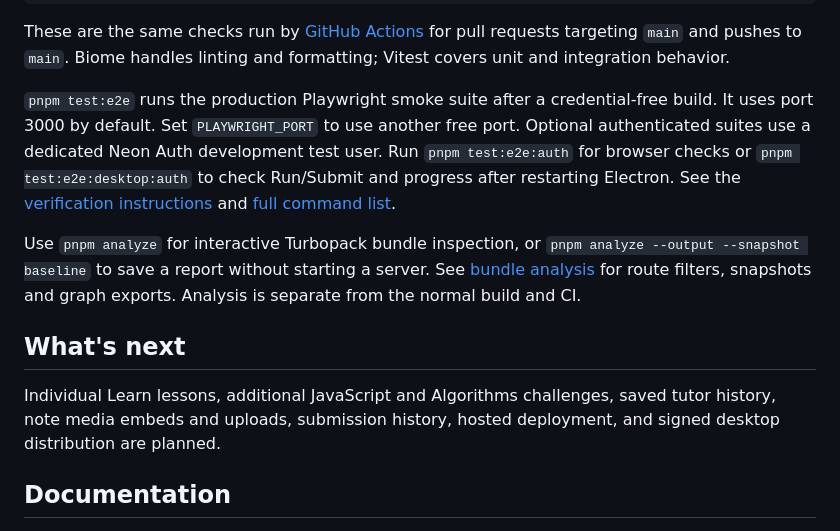
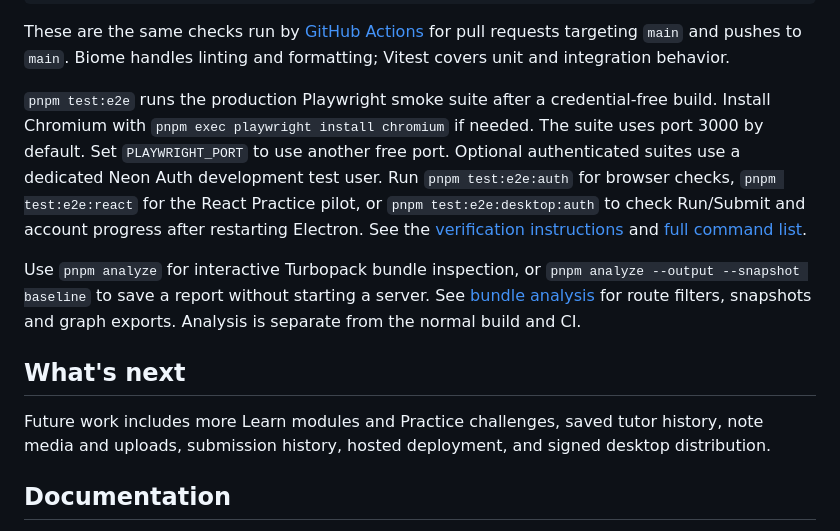
Before and after one commit to eric-nichols-nyc/code-atlas, a Markdown page: README.md, the part around one of its changes. Drawn GitHub-style.

```diff
--- a/README.md
+++ b/README.md
@@ -233,10 +238,12 @@ requests targeting `main` and pushes to `main`. Biome handles linting and format
 Vitest covers unit and integration behavior.
 
 `pnpm test:e2e` runs the production Playwright smoke suite after a credential-free
-build. It uses port 3000 by default. Set `PLAYWRIGHT_PORT` to use another free port.
-Optional authenticated suites use a dedicated Neon Auth development test user. Run
-`pnpm test:e2e:auth` for browser checks or `pnpm test:e2e:desktop:auth` to check
-Run/Submit and progress after restarting Electron. See the [verification instructions](docs/development.md#verification)
+build. Install Chromium with `pnpm exec playwright install chromium` if needed. The
+suite uses port 3000 by default. Set `PLAYWRIGHT_PORT` to use another free port.
+Optional authenticated suites use a dedicated Neon Auth development test user.
+Run `pnpm test:e2e:auth` for browser checks, `pnpm test:e2e:react` for the React Practice
+pilot, or `pnpm test:e2e:desktop:auth` to check Run/Submit and account progress after
+restarting Electron. See the [verification instructions](docs/development.md#verification)
 and [full command list](docs/development.md#commands).
 
 Use `pnpm analyze` for interactive Turbopack bundle inspection, or
@@ -246,9 +253,8 @@ snapshots and graph exports. Analysis is separate from the normal build and CI.
 
 ## What's next
 
-Individual Learn lessons, additional JavaScript and Algorithms challenges, saved tutor history,
-note media embeds and uploads, submission history, hosted deployment, and signed desktop
-distribution are planned.
+Future work includes more Learn modules and Practice challenges, saved tutor history,
+note media and uploads, submission history, hosted deployment, and signed desktop distribution.
 
 ## Documentation
 
```
Also changed, not shown: other parts of README.md (+23 -18 lines), docs/development.md (+4 -4 lines), docs/images/coding-workspace.jpg.
